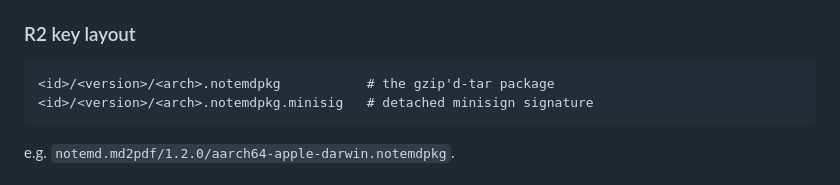
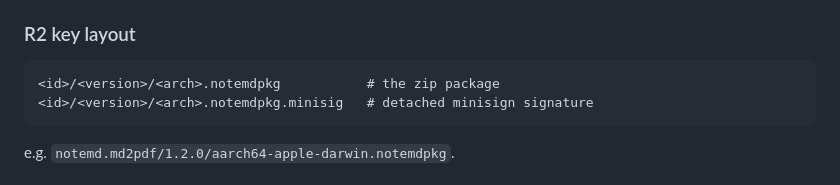
Before and after one commit to wizlijun/note.md, a Markdown page: plugins-registry/README.md, the part around the change. GitHub-like rendering.

Commit message:
docs(plugin-v2): plugins-registry README zip wording; spec §19 marketplace security + user steps
FIX-5: the .notemdpkg package is a zip archive (per installer.rs + zip in
release-plugins.sh), so the R2 layout comment now says "zip package" instead of
"gzip'd-tar package".

Spec: append §19 实施记录（子项目③） covering install security (zip + sha256 +
minisign, GUI/CLI same pipeline, zip-slip double guard, 200 MiB unpack cap,
consent==signed capabilities==host_api enforcement), no-restart reconcile +
native menu rebuild, the CF Worker registry threat model, the pre-ship user
steps (production minisign key, CF KV/R2 setup, wrangler deploy, publish flow),
and the open-to-third-parties TODO list.

Co-Authored-By: Claude Fable 5 <noreply@anthropic.com>

````diff
--- a/plugins-registry/README.md
+++ b/plugins-registry/README.md
@@ -32,7 +32,7 @@ to protect on read, which is why CORS is `*`.
 ### R2 key layout
 
 ```
-<id>/<version>/<arch>.notemdpkg           # the gzip'd-tar package
+<id>/<version>/<arch>.notemdpkg           # the zip package
 <id>/<version>/<arch>.notemdpkg.minisig   # detached minisign signature
 ```
 
````
Also changed, not shown: 1 other file.
